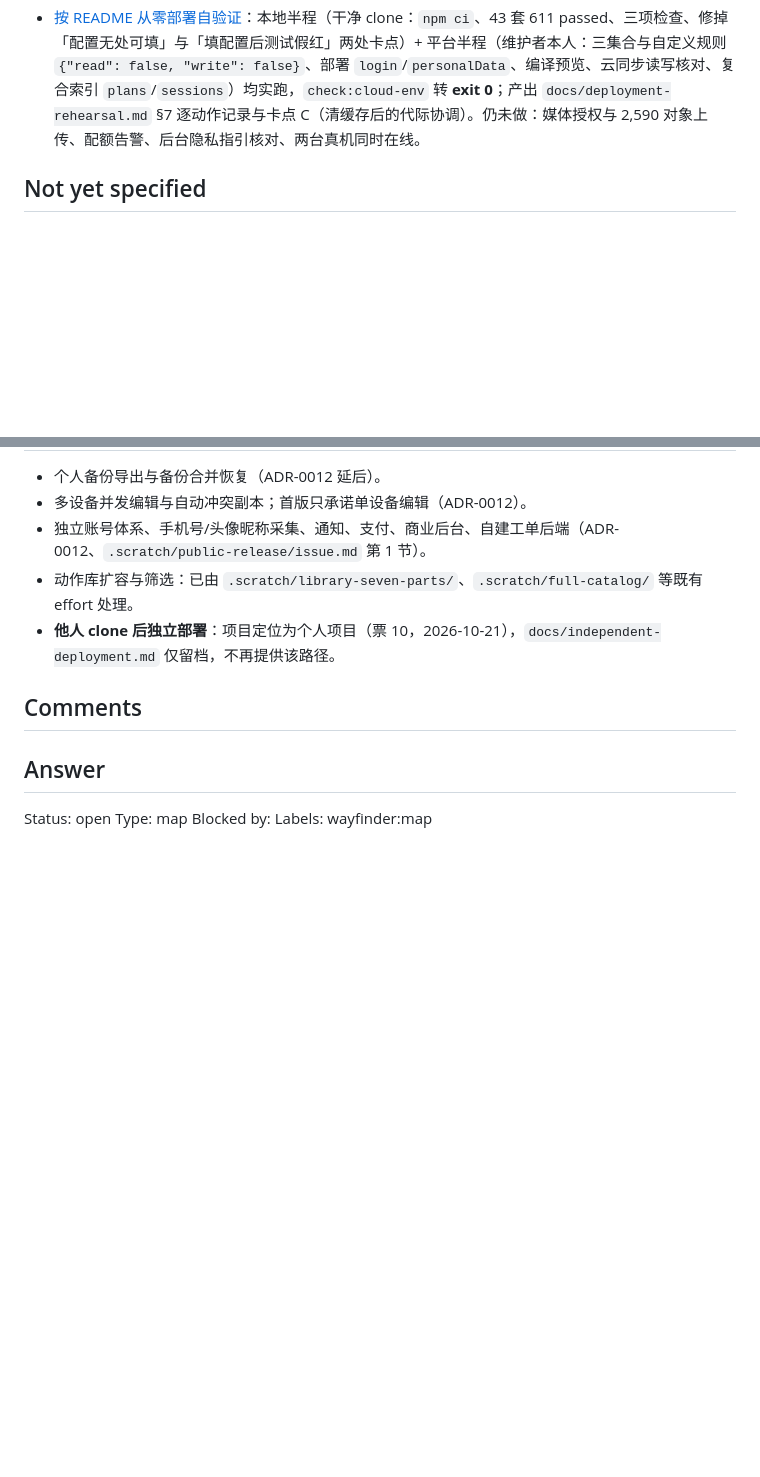
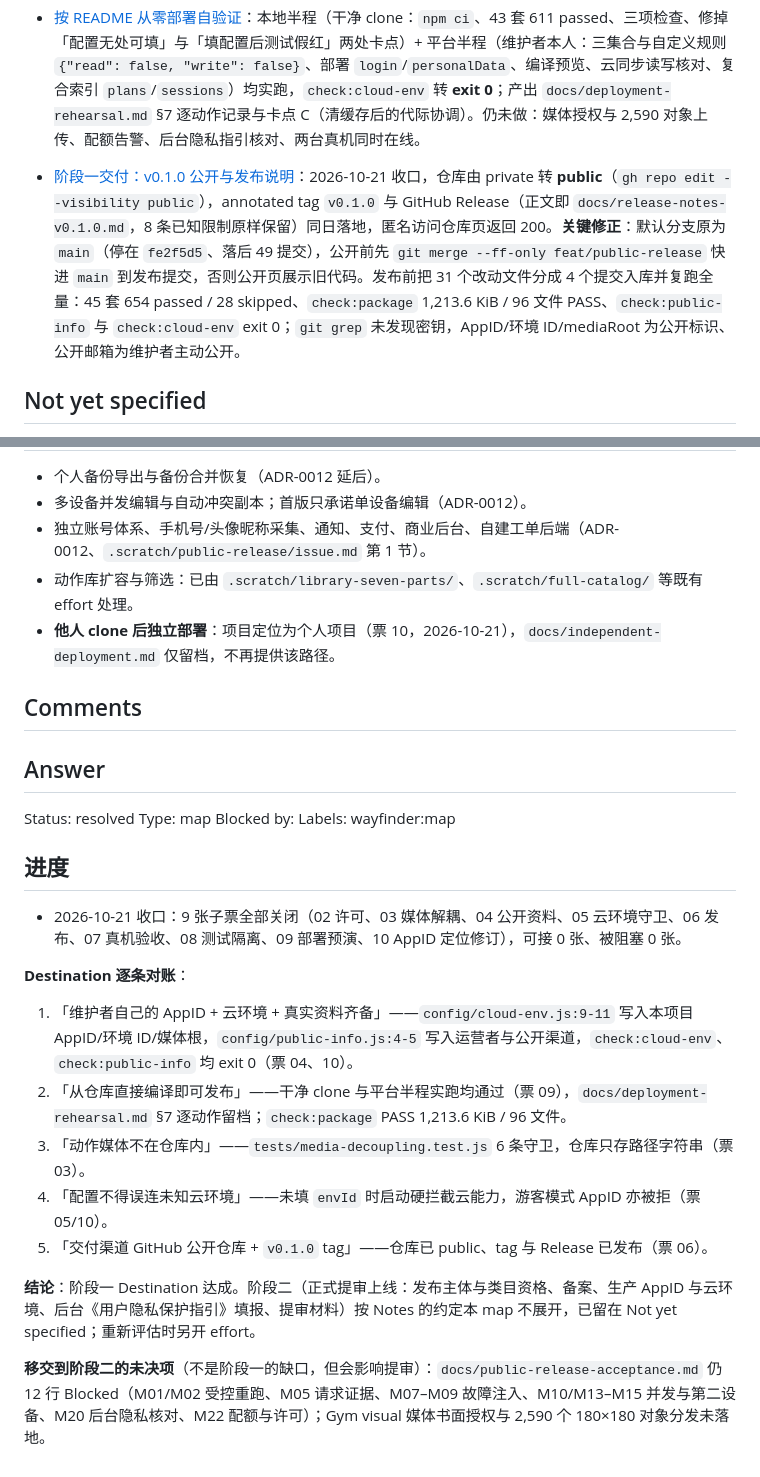
Before and after one commit to ztc-coder/fitness-miniprogram, a Markdown page: .scratch/release-phase1/map.md, 2 parts joined by grey strips. Drawn GitHub-style; blank space fills up the shorter version.

Commit message:
docs(wayfinder): 收口阶段一 map,关闭票 06 与地图
票 06 记录 v0.1.0 公开、tag 与 Release 的完整执行过程；地图 00 逐条对账 Destination 后关闭，并把 12 行 Blocked 验收与媒体授权移交阶段二。

```diff
--- a/.scratch/release-phase1/map.md
+++ b/.scratch/release-phase1/map.md
@@ -37,6 +37,7 @@
 
 - [单身份真机验收（自有手机 + 自有微信号）](.scratch/release-phase1/issues/07-device-acceptance.md)：2026-10-21 维护者本人真机 + 双身份跑完，`docs/public-release-acceptance.md` 的 M03/M04/M06/M11/M12/M16/M17/M18/M19/M21 十行由 `Blocked` 转**通过**（末列带日期，文末补记写实际结果与缺口），其余 12 行仍 Blocked 并逐条写明缺什么。两条结论性事实：① 清缓存/重装使本机 `syncGeneration` 归零、与云端代际不等，触发删除屏障，必须走「我的 → 数据管理 → 重新使用云同步」显式协调，代价是清掉本机未同步数据；② 新身份看到的「力量循环」是 `utils/db.js:430` `ensureSeedPlans` 的种子计划（`fitness:seedVersion` 按 owner 分桶，每个新身份各种一次），不是跨账号泄漏，隔离验收要判断「B 里有没有 A 的业务数据」而不是「B 是否为空」。证据缺口：无脱敏截图/日志路径、无设备型号与基础库版本。
 - [按 README 从零部署自验证](.scratch/release-phase1/issues/09-deploy-rehearsal.md)：本地半程（干净 clone：`npm ci`、43 套 611 passed、三项检查、修掉「配置无处可填」与「填配置后测试假红」两处卡点）+ 平台半程（维护者本人：三集合与自定义规则 `{"read": false, "write": false}`、部署 `login`/`personalData`、编译预览、云同步读写核对、复合索引 `plans`/`sessions`）均实跑，`check:cloud-env` 转 **exit 0**；产出 `docs/deployment-rehearsal.md` §7 逐动作记录与卡点 C（清缓存后的代际协调）。仍未做：媒体授权与 2,590 对象上传、配额告警、后台隐私指引核对、两台真机同时在线。
+- [阶段一交付：v0.1.0 公开与发布说明](.scratch/release-phase1/issues/06-phase1-release.md)：2026-10-21 收口，仓库由 private 转 **public**（`gh repo edit --visibility public`），annotated tag `v0.1.0` 与 GitHub Release（正文即 `docs/release-notes-v0.1.0.md`，8 条已知限制原样保留）同日落地，匿名访问仓库页返回 200。**关键修正**：默认分支原为 `main`（停在 `fe2f5d5`、落后 49 提交），公开前先 `git merge --ff-only feat/public-release` 快进 `main` 到发布提交，否则公开页展示旧代码。发布前把 31 个改动文件分成 4 个提交入库并复跑全量：45 套 654 passed / 28 skipped、`check:package` 1,213.6 KiB / 96 文件 PASS、`check:public-info` 与 `check:cloud-env` exit 0；`git grep` 未发现密钥，AppID/环境 ID/mediaRoot 为公开标识、公开邮箱为维护者主动公开。
 
 ## Not yet specified
 
@@ -53,13 +54,27 @@
 - 动作库扩容与筛选：已由 `.scratch/library-seven-parts/`、`.scratch/full-catalog/` 等既有 effort 处理。
 - **他人 clone 后独立部署**：项目定位为个人项目（票 10，2026-10-21），`docs/independent-deployment.md` 仅留档，不再提供该路径。
 
-
 ## Comments
-
 
 ## Answer
 
-Status: open
+Status: resolved
 Type: map
 Blocked by:
 Labels: wayfinder:map
+
+## 进度
+
+- 2026-10-21 收口：9 张子票全部关闭（02 许可、03 媒体解耦、04 公开资料、05 云环境守卫、06 发布、07 真机验收、08 测试隔离、09 部署预演、10 AppID 定位修订），可接 0 张、被阻塞 0 张。
+
+**Destination 逐条对账**：
+
+1. 「维护者自己的 AppID + 云环境 + 真实资料齐备」——`config/cloud-env.js:9-11` 写入本项目 AppID/环境 ID/媒体根，`config/public-info.js:4-5` 写入运营者与公开渠道，`check:cloud-env`、`check:public-info` 均 exit 0（票 04、10）。
+2. 「从仓库直接编译即可发布」——干净 clone 与平台半程实跑均通过（票 09），`docs/deployment-rehearsal.md` §7 逐动作留档；`check:package` PASS 1,213.6 KiB / 96 文件。
+3. 「动作媒体不在仓库内」——`tests/media-decoupling.test.js` 6 条守卫，仓库只存路径字符串（票 03）。
+4. 「配置不得误连未知云环境」——未填 `envId` 时启动硬拦截云能力，游客模式 AppID 亦被拒（票 05/10）。
+5. 「交付渠道 GitHub 公开仓库 + `v0.1.0` tag」——仓库已 public、tag 与 Release 已发布（票 06）。
+
+**结论**：阶段一 Destination 达成。阶段二（正式提审上线：发布主体与类目资格、备案、生产 AppID 与云环境、后台《用户隐私保护指引》填报、提审材料）按 Notes 的约定本 map 不展开，已留在 Not yet specified；重新评估时另开 effort。
+
+**移交到阶段二的未决项**（不是阶段一的缺口，但会影响提审）：`docs/public-release-acceptance.md` 仍 12 行 Blocked（M01/M02 受控重跑、M05 请求证据、M07–M09 故障注入、M10/M13–M15 并发与第二设备、M20 后台隐私核对、M22 配额与许可）；Gym visual 媒体书面授权与 2,590 个 180×180 对象分发未落地。
```
Also changed, not shown: 1 other file.
